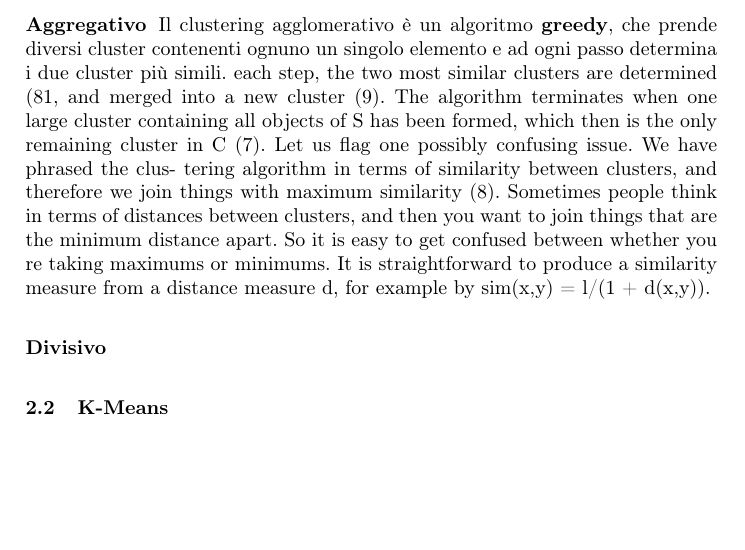
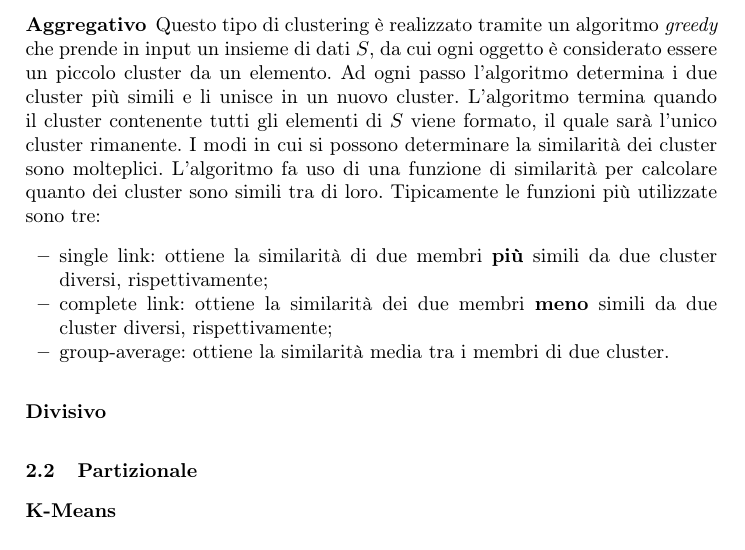
Before and after one commit to giusdp/Clustering-Techniques, a LaTeX paper (report/report.tex): part of page 3 of 3, cut at the place of the change, the shorter picture padded with empty space. Compiled offline with pdfLaTeX.

Commit message:
writing aggl section

```diff
--- a/report/report.tex
+++ b/report/report.tex
@@ -82,24 +81,22 @@
 	fino ad arrivare ai singoli elementi.
 
 	\subsubsection{Aggregativo}
-	Il clustering agglomerativo è un algoritmo \textbf{greedy}, che prende diversi cluster contenenti ognuno un singolo elemento e ad ogni passo
-	determina i due cluster più simili.
-	 each step, the two most similar clusters
-	are determined (81, and merged into a new cluster (9). The algorithm
-	terminates when one large cluster containing all objects of S has been
-	formed, which then is the only remaining cluster in C (7).
-	Let us flag one possibly confusing issue. We have phrased the clus-
-	tering algorithm in terms of similarity between clusters, and therefore
-	we join things with maximum similarity (8). Sometimes people think in
-	terms of distances between clusters, and then you want to join things that
-	are the minimum distance apart. So it is easy to get confused between
-	whether you re taking maximums or minimums. It is straightforward to
-	produce a similarity measure from a distance measure d, for example by
-	sim(x,y) = l/(1 + d(x,y)).
+	Questo tipo di clustering è realizzato tramite un algoritmo \textit{greedy} che prende in input un insieme di dati $S$, da cui ogni oggetto è considerato essere un piccolo cluster da un elemento.
+	Ad ogni passo l'algoritmo determina i due cluster più simili e li unisce in un nuovo cluster. L'algoritmo termina
+	quando il cluster contenente tutti gli elementi di $S$ viene formato, il quale sarà l'unico cluster rimanente.
+	I modi in cui si possono determinare la similarità dei cluster sono molteplici. L'algoritmo fa uso di una funzione di similarità per calcolare quanto dei cluster sono simili tra di loro.
+	Tipicamente le funzioni più utilizzate sono tre:
+	\begin{itemize}
+		\item single link: ottiene la similarità di due membri \textbf{più} simili da due cluster diversi, rispettivamente;
+		\item complete link: ottiene la similarità dei due membri \textbf{meno} simili da due cluster diversi, rispettivamente;
+		\item group-average: ottiene la similarità media tra i membri di due cluster.
+	\end{itemize}
 
 	\subsubsection{Divisivo}
-	\subsection{K-Means}
-	\subsection{EM}
+
+	\subsection{Partizionale}
+	\subsubsection{K-Means}
+	\subsubsection{EM}
     \section{Sessione Sperimentale}
     \section{Conclusioni}
 
```
Also changed, not shown: report/report.pdf, report/report.tex (1 more changed lines).
